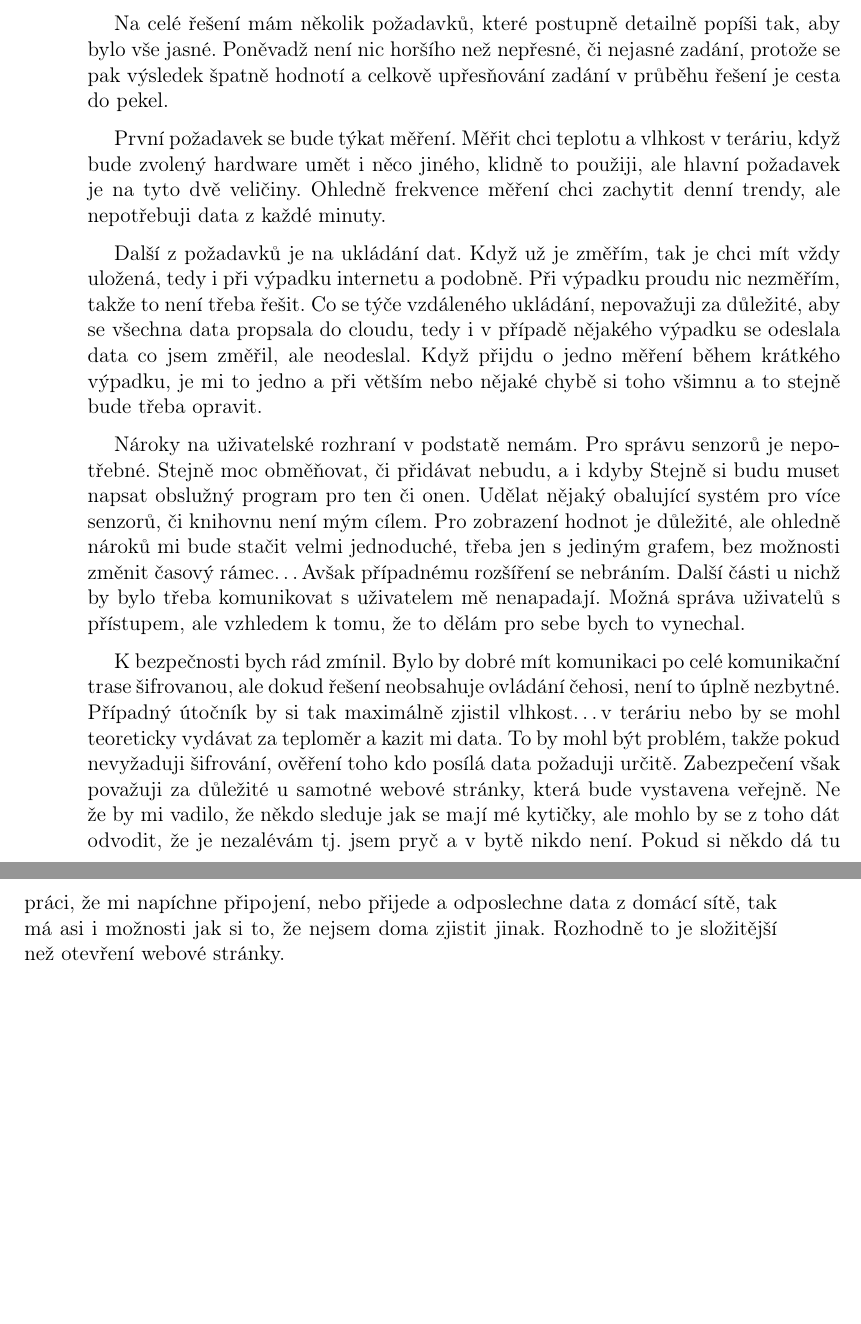
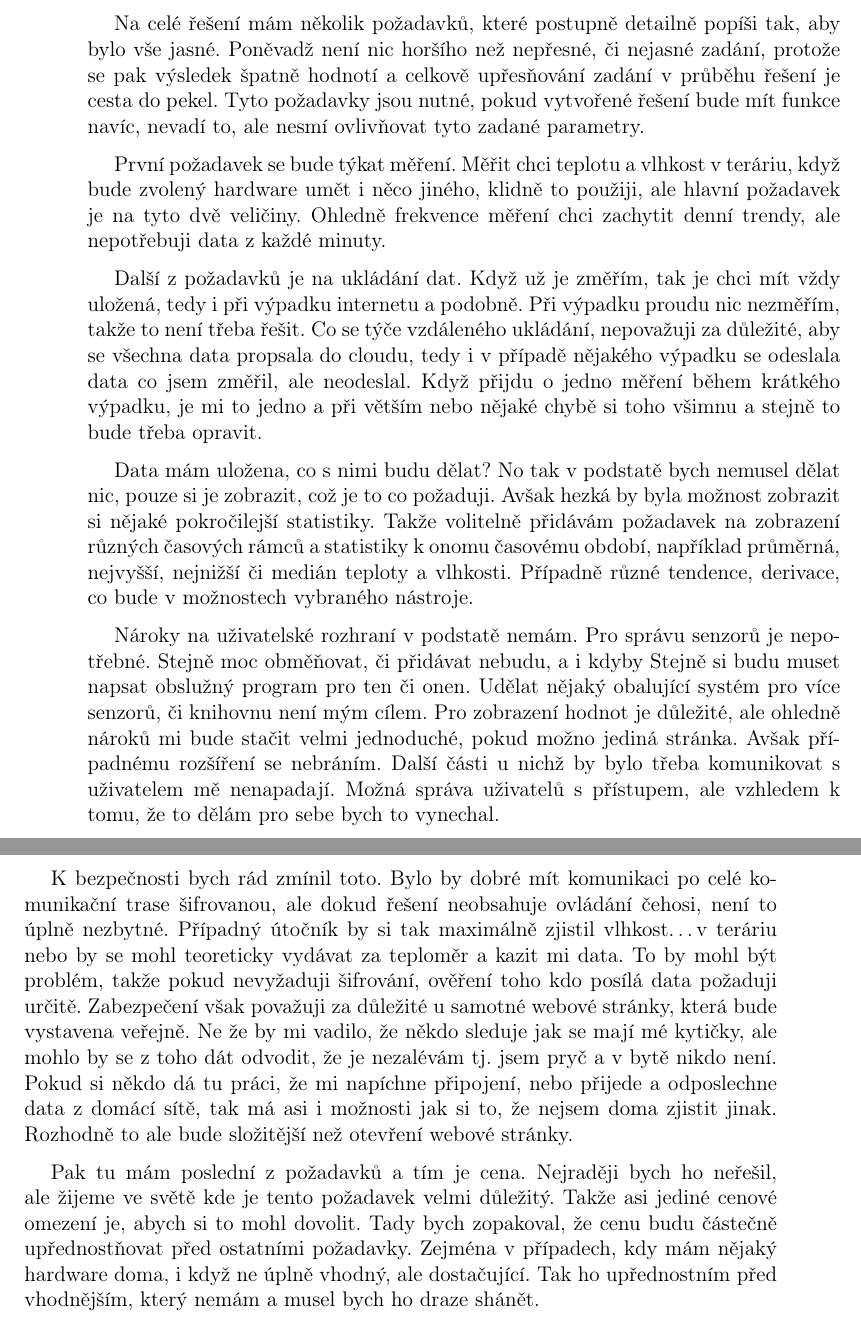
Before and after one commit to prokopparuzek/terarko, a LaTeX book (terarko.tex, which reads prace/stat.tex): two parts of pages 11 and 12 of 27, joined at a grey line, cut so that both start at the same text, the shorter picture padded with empty space. Compiled offline with pdfLaTeX.

Commit message:
pozadavky
cena, analyza dat, comments

```diff
--- a/prace/stat.tex
+++ b/prace/stat.tex
@@ -1,33 +1,51 @@
 \chapter{Požadavky na řešení}
+% úvod
 Na celé řešení mám několik požadavků, které postupně detailně popíši tak, aby bylo vše jasné. Poněvadž není nic horšího
 než nepřesné, či nejasné zadání, protože se pak výsledek špatně hodnotí a celkově upřesňování zadání v průběhu řešení je
-cesta do pekel.
+cesta do pekel. Tyto požadavky jsou nutné, pokud vytvořené řešení bude mít funkce navíc, nevadí to, ale nesmí ovlivňovat
+tyto zadané parametry.
 
+% měření
 První požadavek se bude týkat měření. Měřit chci teplotu a vlhkost v teráriu, když bude zvolený hardware umět i něco
 jiného, klidně to použiji, ale hlavní požadavek je na tyto dvě veličiny. Ohledně frekvence měření chci zachytit denní
 trendy, ale nepotřebuji data z každé minuty.
 
+% ukládání
 Další z požadavků je na ukládání dat. Když už je změřím, tak je chci mít vždy uložená, tedy i při výpadku internetu
 a podobně. Při výpadku proudu nic nezměřím, takže to není třeba řešit. Co se týče vzdáleného ukládání, nepovažuji za
 důležité, aby se všechna data propsala do cloudu, tedy i v případě nějakého výpadku se odeslala data co jsem změřil, ale
 neodeslal. Když přijdu o jedno měření během krátkého výpadku, je mi to jedno a při větším nebo nějaké chybě si toho
-všimnu a to stejně bude třeba opravit.
+všimnu a stejně to bude třeba opravit.
 
+% analýza dat
+Data mám uložena, co s nimi budu dělat? No tak v podstatě bych nemusel dělat nic, pouze si je zobrazit, což je to co
+požaduji. Avšak hezká by byla možnost zobrazit si nějaké pokročilejší statistiky. Takže volitelně přidávám požadavek na
+zobrazení různých časových rámců a statistiky k onomu časovému období, například průměrná, nejvyšší, nejnižší či medián
+teploty a vlhkosti. Případně různé tendence, derivace, co bude v možnostech vybraného nástroje.
+
+% UI
 Nároky na uživatelské rozhraní v podstatě nemám. Pro správu senzorů je nepotřebné. Stejně moc obměňovat, či přidávat
 nebudu, a i kdyby Stejně si budu muset napsat obslužný program pro ten či onen. Udělat nějaký obalující systém pro více
 senzorů, či knihovnu není mým cílem. Pro zobrazení hodnot je důležité, ale ohledně nároků mi bude stačit velmi
-jednoduché, třeba jen s jediným grafem, bez možnosti změnit časový rámec\ldots Avšak případnému rozšíření se nebráním.
-Další části u nichž by bylo třeba komunikovat s uživatelem mě nenapadají. Možná správa uživatelů s přístupem, ale
-vzhledem k tomu, že to dělám pro sebe bych to vynechal.
+jednoduché, pokud možno jediná stránka. Avšak případnému rozšíření se nebráním. Další části u nichž by bylo třeba
+komunikovat s uživatelem mě nenapadají. Možná správa uživatelů s přístupem, ale vzhledem k tomu, že to dělám pro sebe
+bych to vynechal.
 
-K bezpečnosti bych rád zmínil. Bylo by dobré mít komunikaci po celé komunikační trase šifrovanou, ale dokud řešení
+% bezpečnost
+K bezpečnosti bych rád zmínil toto. Bylo by dobré mít komunikaci po celé komunikační trase šifrovanou, ale dokud řešení
 neobsahuje ovládání čehosi, není to úplně nezbytné. Případný útočník by si tak maximálně zjistil vlhkost\ldots v teráriu
 nebo by se mohl teoreticky vydávat za teploměr a kazit mi data. To by mohl být problém, takže pokud nevyžaduji
 šifrování, ověření toho kdo posílá data požaduji určitě. Zabezpečení však považuji za důležité u samotné webové stránky,
 která bude vystavena veřejně. Ne že by mi vadilo, že někdo sleduje jak se mají mé kytičky, ale mohlo by se z toho dát
 odvodit, že je nezalévám tj. jsem pryč a v bytě nikdo není. Pokud si někdo dá tu práci, že mi napíchne připojení, nebo
-přijede a odposlechne data z domácí sítě, tak má asi i možnosti jak si to, že nejsem doma zjistit jinak. Rozhodně to je
-složitější než otevření webové stránky.
+přijede a odposlechne data z domácí sítě, tak má asi i možnosti jak si to, že nejsem doma zjistit jinak. Rozhodně to ale
+bude složitější než otevření webové stránky.
+
+% cena
+Pak tu mám poslední z požadavků a tím je cena. Nejraději bych ho neřešil, ale žijeme ve světě kde je tento požadavek
+velmi důležitý. Takže asi jediné cenové omezení je, abych si to mohl dovolit. Tady bych zopakoval, že cenu budu částečně
+upřednostňovat před ostatními požadavky. Zejména v případech, kdy mám nějaký hardware doma, i když ne úplně vhodný, ale
+dostačující. Tak ho upřednostním před vhodnějším, který nemám a musel bych ho draze shánět.
 \chapter{Analýza problému}
 % TODO nějak to obal
 Ohledně frekvence měření myslím, že pro mé účely bude stačit měřit jednou za čtvrt hodiny, to je 96 měření za den.
```
Also changed, not shown: terarko.pdf, prace/stat.tex (2 more changed lines).
